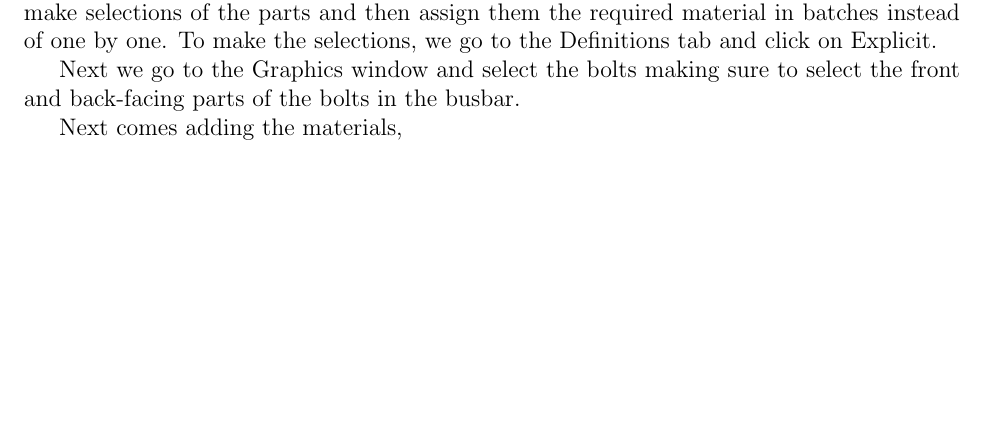
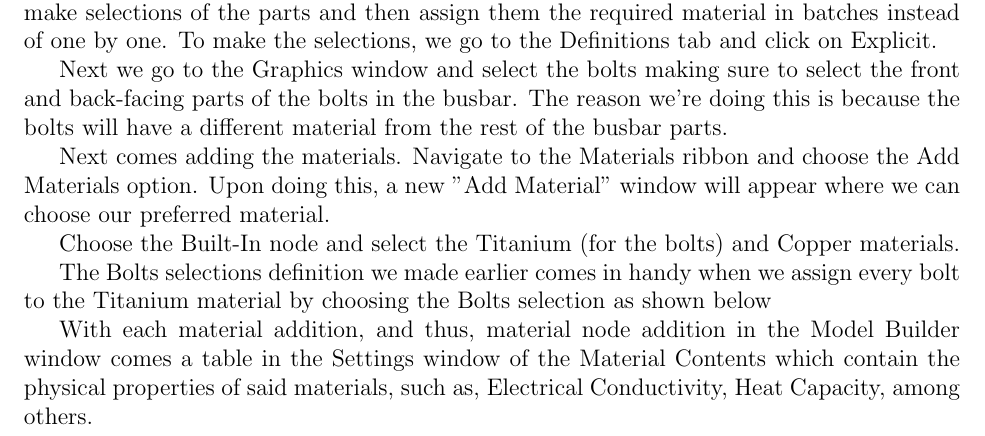
Before and after one commit to Collins-kariuk/Physics-Thesis-PDRCs, a LaTeX thesis (MainDraft.tex, which reads Chapters/Chapter3.tex): part of page 32 of 34, cut so that both start at the same text, the shorter picture padded with empty space. Compiled offline with pdfLaTeX.

Commit message:
Write 'Specifying Material Properties' subsection

```diff
--- a/Chapters/Chapter3.tex
+++ b/Chapters/Chapter3.tex
@@ -142,7 +142,7 @@ Since our busbar should contain different parts with different materials, we sho
 %   \label{}
 % \end{figure}
 
-Next we go to the Graphics window and select the bolts making sure to select the front and back-facing parts of the bolts in the busbar.
+Next we go to the Graphics window and select the bolts making sure to select the front and back-facing parts of the bolts in the busbar. The reason we're doing this is because the bolts will have a different material from the rest of the busbar parts.
 
 % TODO: Add bolt selections after selections
 % \begin{figure}[ht!]
@@ -152,4 +152,42 @@ Next we go to the Graphics window and select the bolts making sure to select the
 %   \label{}
 % \end{figure}
 
-Next comes adding the materials,
+Next comes adding the materials. Navigate to the Materials ribbon and choose the Add Materials option. Upon doing this, a new "Add Material" window will appear where we can choose our preferred material.
+
+% TODO: Add the Add Materials image
+% \begin{figure}[ht!]
+%   \centering
+%   \includegraphics[width=0.4\textwidth]{}
+%   \caption{Source: \cite{}}
+%   \label{}
+% \end{figure}
+
+Choose the Built-In node and select the Titanium (for the bolts) and Copper materials.
+
+% TODO: Add the Add Materials window image
+% \begin{figure}[ht!]
+%   \centering
+%   \includegraphics[width=0.4\textwidth]{}
+%   \caption{Source: \cite{}}
+%   \label{}
+% \end{figure}
+
+The Bolts selections definition we made earlier comes in handy when we assign every bolt to the Titanium material by choosing the Bolts selection as shown below
+
+% TODO: Add the bolts for titanium material selection
+% \begin{figure}[ht!]
+%   \centering
+%   \includegraphics[width=0.4\textwidth]{}
+%   \caption{Source: \cite{}}
+%   \label{}
+% \end{figure}
+
+With each material addition, and thus, material node addition in the Model Builder window comes a table in the Settings window of the Material Contents which contain the physical properties of said materials, such as, Electrical Conductivity, Heat Capacity, among others.
+
+% TODO: Add image showing material contents
+% \begin{figure}[ht!]
+%   \centering
+%   \includegraphics[width=0.4\textwidth]{}
+%   \caption{Source: \cite{}}
+%   \label{}
+% \end{figure}
```
